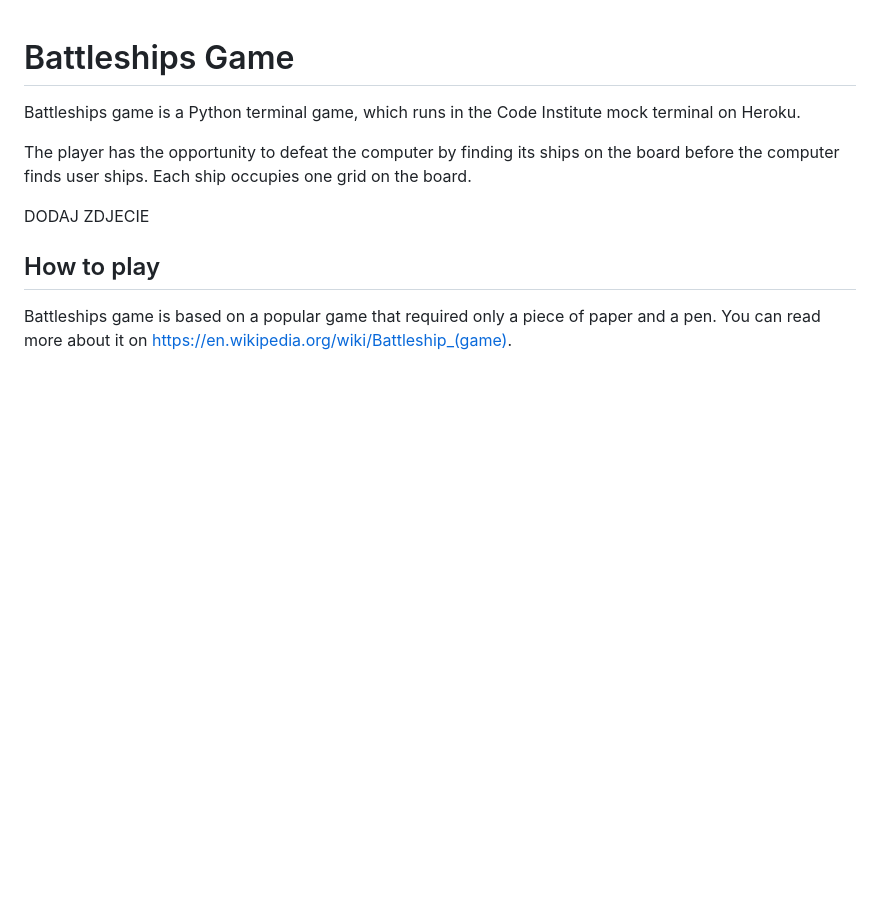
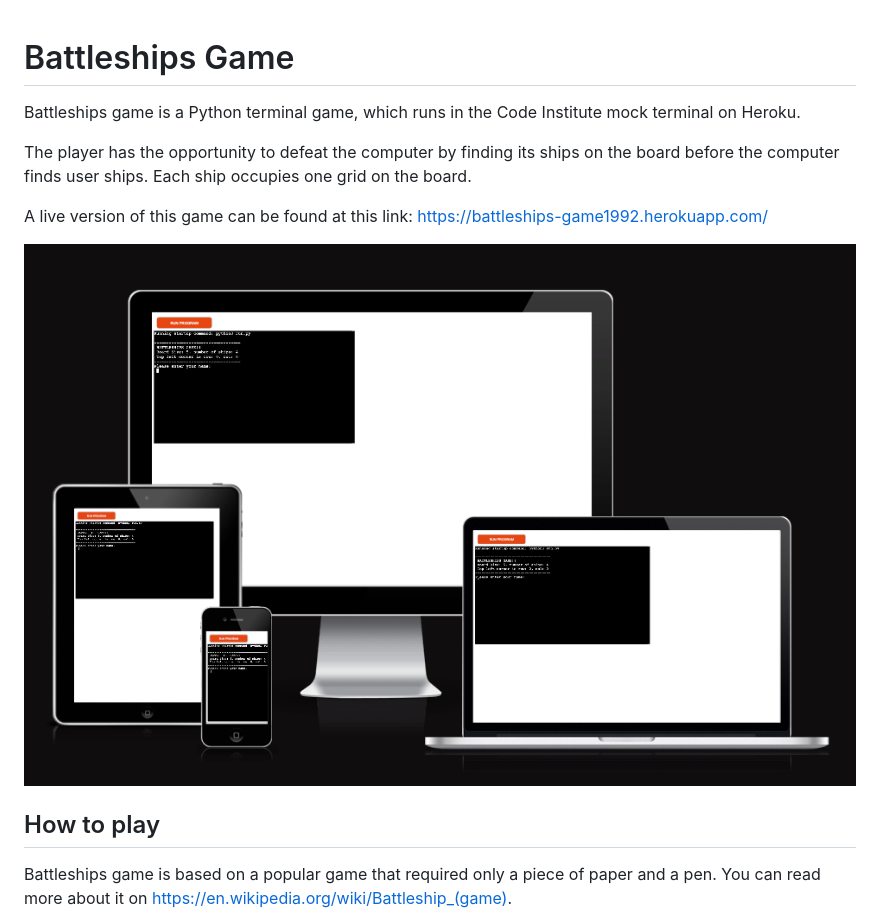
Before and after one commit to Karol2401/BATTLESHIP-GAM-PROJECT-3, a Markdown page: README.md, the part around the change printed below. Rendered like a GitHub page; pictures changed too: assets/images/Screenshot 2023-02-02 at 11.55.32.png (added); blank space fills up the shorter version.

```diff
--- a/README.md
+++ b/README.md
@@ -5,7 +5,10 @@ Battleships game is a Python terminal game, which runs in the Code Institute moc
 
 The player has the opportunity to defeat the computer by finding its ships on the board before the computer finds user ships. Each ship occupies one grid on the board.
 
-DODAJ ZDJECIE
+A live version of this game can be found at this link:
+https://battleships-game1992.herokuapp.com/
+
+![Different devices creenshot](/assets/images/Screenshot%202023-02-02%20at%2011.55.32.png)
 
 ## How to play
 
```
Also changed, not shown: other parts of README.md (+6 -3 lines), assets/images/Screenshot 2023-02-02 at 11.27.03.png (renamed from Screenshot 2023-02-02 at 11.27.03.png), assets/images/Screenshot 2023-02-02 at 11.37.45.png (renamed from Screenshot 2023-02-02 at 11.37.45.png), assets/images/Screenshot 2023-02-02 at 11.43.16.png (added).
